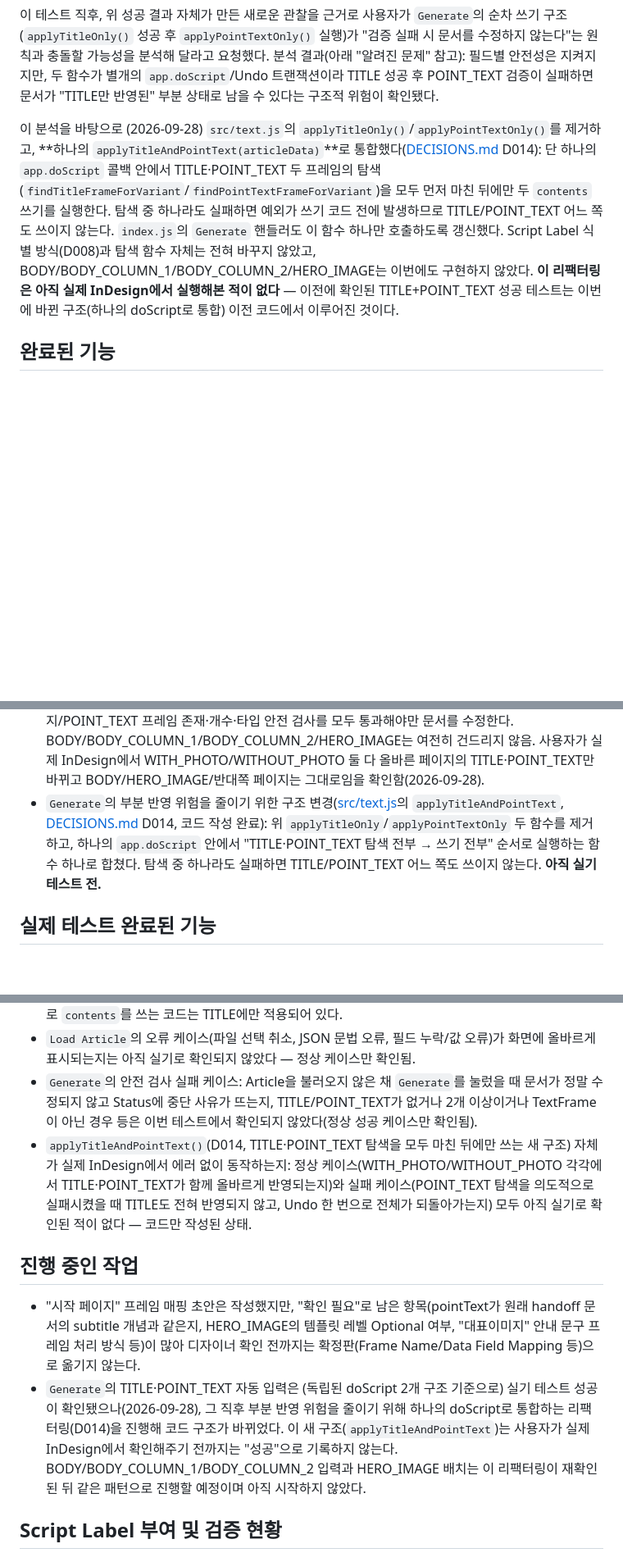
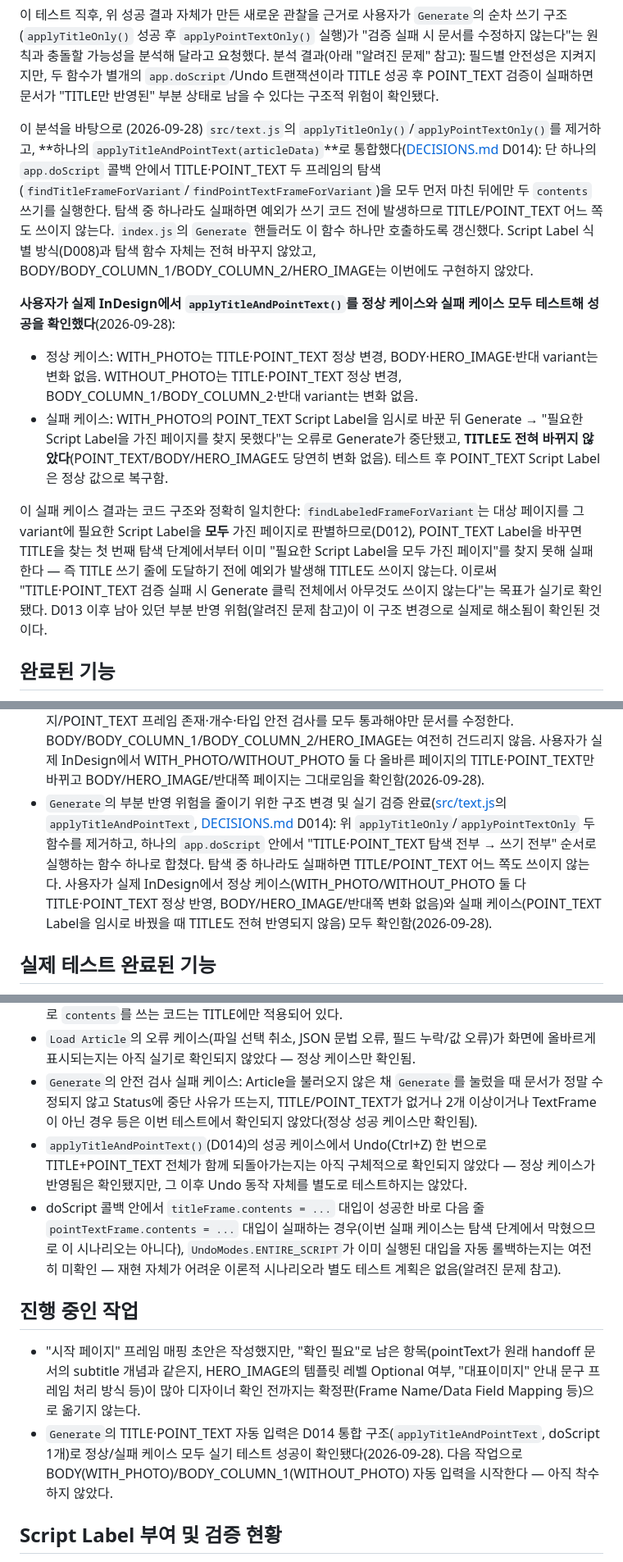
Before and after one commit to c2562322-ux/indesign-magazine-automation, a Markdown page: HANDOFF.md, 3 parts joined by grey strips. Shown at 82% size. Rendered like a GitHub page; blank space fills up the shorter version.

```diff
--- a/HANDOFF.md
+++ b/HANDOFF.md
@@ -38,7 +38,13 @@
 
 이 테스트 직후, 위 성공 결과 자체가 만든 새로운 관찰을 근거로 사용자가 `Generate`의 순차 쓰기 구조(`applyTitleOnly()` 성공 후 `applyPointTextOnly()` 실행)가 "검증 실패 시 문서를 수정하지 않는다"는 원칙과 충돌할 가능성을 분석해 달라고 요청했다. 분석 결과(아래 "알려진 문제" 참고): 필드별 안전성은 지켜지지만, 두 함수가 별개의 `app.doScript`/Undo 트랜잭션이라 TITLE 성공 후 POINT_TEXT 검증이 실패하면 문서가 "TITLE만 반영된" 부분 상태로 남을 수 있다는 구조적 위험이 확인됐다.
 
-이 분석을 바탕으로 (2026-09-28) `src/text.js`의 `applyTitleOnly()`/`applyPointTextOnly()`를 제거하고, **하나의 `applyTitleAndPointText(articleData)`**로 통합했다([DECISIONS.md](DECISIONS.md) D014): 단 하나의 `app.doScript` 콜백 안에서 TITLE·POINT_TEXT 두 프레임의 탐색(`findTitleFrameForVariant`/`findPointTextFrameForVariant`)을 모두 먼저 마친 뒤에만 두 `contents` 쓰기를 실행한다. 탐색 중 하나라도 실패하면 예외가 쓰기 코드 전에 발생하므로 TITLE/POINT_TEXT 어느 쪽도 쓰이지 않는다. `index.js`의 `Generate` 핸들러도 이 함수 하나만 호출하도록 갱신했다. Script Label 식별 방식(D008)과 탐색 함수 자체는 전혀 바꾸지 않았고, BODY/BODY_COLUMN_1/BODY_COLUMN_2/HERO_IMAGE는 이번에도 구현하지 않았다. **이 리팩터링은 아직 실제 InDesign에서 실행해본 적이 없다** — 이전에 확인된 TITLE+POINT_TEXT 성공 테스트는 이번에 바뀐 구조(하나의 doScript로 통합) 이전 코드에서 이루어진 것이다.
+이 분석을 바탕으로 (2026-09-28) `src/text.js`의 `applyTitleOnly()`/`applyPointTextOnly()`를 제거하고, **하나의 `applyTitleAndPointText(articleData)`**로 통합했다([DECISIONS.md](DECISIONS.md) D014): 단 하나의 `app.doScript` 콜백 안에서 TITLE·POINT_TEXT 두 프레임의 탐색(`findTitleFrameForVariant`/`findPointTextFrameForVariant`)을 모두 먼저 마친 뒤에만 두 `contents` 쓰기를 실행한다. 탐색 중 하나라도 실패하면 예외가 쓰기 코드 전에 발생하므로 TITLE/POINT_TEXT 어느 쪽도 쓰이지 않는다. `index.js`의 `Generate` 핸들러도 이 함수 하나만 호출하도록 갱신했다. Script Label 식별 방식(D008)과 탐색 함수 자체는 전혀 바꾸지 않았고, BODY/BODY_COLUMN_1/BODY_COLUMN_2/HERO_IMAGE는 이번에도 구현하지 않았다.
+
+**사용자가 실제 InDesign에서 `applyTitleAndPointText()`를 정상 케이스와 실패 케이스 모두 테스트해 성공을 확인했다**(2026-09-28):
+- 정상 케이스: WITH_PHOTO는 TITLE·POINT_TEXT 정상 변경, BODY·HERO_IMAGE·반대 variant는 변화 없음. WITHOUT_PHOTO는 TITLE·POINT_TEXT 정상 변경, BODY_COLUMN_1/BODY_COLUMN_2·반대 variant는 변화 없음.
+- 실패 케이스: WITH_PHOTO의 POINT_TEXT Script Label을 임시로 바꾼 뒤 Generate → "필요한 Script Label을 가진 페이지를 찾지 못했다"는 오류로 Generate가 중단됐고, **TITLE도 전혀 바뀌지 않았다**(POINT_TEXT/BODY/HERO_IMAGE도 당연히 변화 없음). 테스트 후 POINT_TEXT Script Label은 정상 값으로 복구함.
+
+이 실패 케이스 결과는 코드 구조와 정확히 일치한다: `findLabeledFrameForVariant`는 대상 페이지를 그 variant에 필요한 Script Label을 **모두** 가진 페이지로 판별하므로(D012), POINT_TEXT Label을 바꾸면 TITLE을 찾는 첫 번째 탐색 단계에서부터 이미 "필요한 Script Label을 모두 가진 페이지"를 찾지 못해 실패한다 — 즉 TITLE 쓰기 줄에 도달하기 전에 예외가 발생해 TITLE도 쓰이지 않는다. 이로써 "TITLE·POINT_TEXT 검증 실패 시 Generate 클릭 전체에서 아무것도 쓰이지 않는다"는 목표가 실기로 확인됐다. D013 이후 남아 있던 부분 반영 위험(알려진 문제 참고)이 이 구조 변경으로 실제로 해소됨이 확인된 것이다.
 
 ## 완료된 기능
 
@@ -55,7 +61,7 @@
 - `Load Article` 버튼 구현 및 실기 검증 완료 ([src/data.js](src/data.js)의 `loadArticleFile()`, [src/validation.js](src/validation.js)의 `validateArticleData()`/`formatArticleValidationReport()`): 파일 선택 대화상자로 JSON 파일을 골라 읽고, `JSON.parse` 실패/OPENING_PAGE 계약 위반을 구분해서 어떤 필드가 문제인지 `Article Log`와 콘솔에 표시. 검증 통과 시에만 `index.js`의 `currentArticleData`에 메모리 보관. InDesign 문서는 전혀 건드리지 않음(순수 로컬 파일 읽기+데이터 검증). 사용자가 실제 InDesign에서 두 샘플 파일 모두 "검증 통과"를 확인함(2026-09-23).
 - `Generate` 버튼으로 자동조판 쓰기(TITLE) 구현 및 실기 검증 완료 ([src/text.js](src/text.js)의 `applyTitleOnly`): `currentArticleData`의 `variant`에 맞는 "시작 페이지"를 `src/validation.js`의 Script Label 프로필로 찾아, 그 페이지의 TITLE Text Frame `contents`에 `title`만 입력. 대상 페이지/TITLE 프레임 존재·개수·타입 안전 검사를 모두 통과해야만 문서를 수정한다. 사용자가 실제 InDesign에서 WITH_PHOTO/WITHOUT_PHOTO 둘 다 올바른 페이지만 수정되고 반대쪽·다른 요소는 그대로임을 확인함(2026-09-23).
 - `Generate` 버튼으로 자동조판 쓰기(POINT_TEXT) 구현 및 실기 검증 완료 — **단, 이 검증은 아래 D014 리팩터링 이전 코드(`applyTitleOnly`+`applyPointTextOnly`, 독립된 doScript 2개) 기준이다**: TITLE 성공 후 이어서 POINT_TEXT Text Frame `contents`에 `pointText`만 입력. 대상 페이지/POINT_TEXT 프레임 존재·개수·타입 안전 검사를 모두 통과해야만 문서를 수정한다. BODY/BODY_COLUMN_1/BODY_COLUMN_2/HERO_IMAGE는 여전히 건드리지 않음. 사용자가 실제 InDesign에서 WITH_PHOTO/WITHOUT_PHOTO 둘 다 올바른 페이지의 TITLE·POINT_TEXT만 바뀌고 BODY/HERO_IMAGE/반대쪽 페이지는 그대로임을 확인함(2026-09-28).
-- `Generate`의 부분 반영 위험을 줄이기 위한 구조 변경([src/text.js](src/text.js)의 `applyTitleAndPointText`, [DECISIONS.md](DECISIONS.md) D014, 코드 작성 완료): 위 `applyTitleOnly`/`applyPointTextOnly` 두 함수를 제거하고, 하나의 `app.doScript` 안에서 "TITLE·POINT_TEXT 탐색 전부 → 쓰기 전부" 순서로 실행하는 함수 하나로 합쳤다. 탐색 중 하나라도 실패하면 TITLE/POINT_TEXT 어느 쪽도 쓰이지 않는다. **아직 실기 테스트 전.**
+- `Generate`의 부분 반영 위험을 줄이기 위한 구조 변경 및 실기 검증 완료([src/text.js](src/text.js)의 `applyTitleAndPointText`, [DECISIONS.md](DECISIONS.md) D014): 위 `applyTitleOnly`/`applyPointTextOnly` 두 함수를 제거하고, 하나의 `app.doScript` 안에서 "TITLE·POINT_TEXT 탐색 전부 → 쓰기 전부" 순서로 실행하는 함수 하나로 합쳤다. 탐색 중 하나라도 실패하면 TITLE/POINT_TEXT 어느 쪽도 쓰이지 않는다. 사용자가 실제 InDesign에서 정상 케이스(WITH_PHOTO/WITHOUT_PHOTO 둘 다 TITLE·POINT_TEXT 정상 반영, BODY/HERO_IMAGE/반대쪽 변화 없음)와 실패 케이스(POINT_TEXT Label을 임시로 바꿨을 때 TITLE도 전혀 반영되지 않음) 모두 확인함(2026-09-28).
 
 ## 실제 테스트 완료된 기능
 
@@ -81,12 +88,13 @@
 - `body`를 `BODY_COLUMN_1.contents`에 쓰면 실제로 `BODY_COLUMN_2`까지 올바르게 흐르는지는 아직 확인되지 않았다 — 지금까지 확인된 것은 "두 프레임이 텍스트 스레드로 연결돼 있다"는 사실뿐이고, 실제로 `contents`를 쓰는 코드는 TITLE에만 적용되어 있다.
 - `Load Article`의 오류 케이스(파일 선택 취소, JSON 문법 오류, 필드 누락/값 오류)가 화면에 올바르게 표시되는지는 아직 실기로 확인되지 않았다 — 정상 케이스만 확인됨.
 - `Generate`의 안전 검사 실패 케이스: Article을 불러오지 않은 채 `Generate`를 눌렀을 때 문서가 정말 수정되지 않고 Status에 중단 사유가 뜨는지, TITLE/POINT_TEXT가 없거나 2개 이상이거나 TextFrame이 아닌 경우 등은 이번 테스트에서 확인되지 않았다(정상 성공 케이스만 확인됨).
-- `applyTitleAndPointText()`(D014, TITLE·POINT_TEXT 탐색을 모두 마친 뒤에만 쓰는 새 구조) 자체가 실제 InDesign에서 에러 없이 동작하는지: 정상 케이스(WITH_PHOTO/WITHOUT_PHOTO 각각에서 TITLE·POINT_TEXT가 함께 올바르게 반영되는지)와 실패 케이스(POINT_TEXT 탐색을 의도적으로 실패시켰을 때 TITLE도 전혀 반영되지 않고, Undo 한 번으로 전체가 되돌아가는지) 모두 아직 실기로 확인된 적이 없다 — 코드만 작성된 상태.
+- `applyTitleAndPointText()`(D014)의 성공 케이스에서 Undo(Ctrl+Z) 한 번으로 TITLE+POINT_TEXT 전체가 함께 되돌아가는지는 아직 구체적으로 확인되지 않았다 — 정상 케이스가 반영됨은 확인됐지만, 그 이후 Undo 동작 자체를 별도로 테스트하지는 않았다.
+- doScript 콜백 안에서 `titleFrame.contents = ...` 대입이 성공한 바로 다음 줄 `pointTextFrame.contents = ...` 대입이 실패하는 경우(이번 실패 케이스는 탐색 단계에서 막혔으므로 이 시나리오는 아니다), `UndoModes.ENTIRE_SCRIPT`가 이미 실행된 대입을 자동 롤백하는지는 여전히 미확인 — 재현 자체가 어려운 이론적 시나리오라 별도 테스트 계획은 없음(알려진 문제 참고).
 
 ## 진행 중인 작업
 
 - "시작 페이지" 프레임 매핑 초안은 작성했지만, "확인 필요"로 남은 항목(pointText가 원래 handoff 문서의 subtitle 개념과 같은지, HERO_IMAGE의 템플릿 레벨 Optional 여부, "대표이미지" 안내 문구 프레임 처리 방식 등)이 많아 디자이너 확인 전까지는 확정판(Frame Name/Data Field Mapping 등)으로 옮기지 않는다.
-- `Generate`의 TITLE·POINT_TEXT 자동 입력은 (독립된 doScript 2개 구조 기준으로) 실기 테스트 성공이 확인됐으나(2026-09-28), 그 직후 부분 반영 위험을 줄이기 위해 하나의 doScript로 통합하는 리팩터링(D014)을 진행해 코드 구조가 바뀌었다. 이 새 구조(`applyTitleAndPointText`)는 사용자가 실제 InDesign에서 확인해주기 전까지는 "성공"으로 기록하지 않는다. BODY/BODY_COLUMN_1/BODY_COLUMN_2 입력과 HERO_IMAGE 배치는 이 리팩터링이 재확인된 뒤 같은 패턴으로 진행할 예정이며 아직 시작하지 않았다.
+- `Generate`의 TITLE·POINT_TEXT 자동 입력은 D014 통합 구조(`applyTitleAndPointText`, doScript 1개)로 정상/실패 케이스 모두 실기 테스트 성공이 확인됐다(2026-09-28). 다음 작업으로 BODY(WITH_PHOTO)/BODY_COLUMN_1(WITHOUT_PHOTO) 자동 입력을 시작한다 — 아직 착수하지 않았다.
 
 ## Script Label 부여 및 검증 현황
 
```
Also changed, not shown: other parts of HANDOFF.md (+10 -13 lines), DECISIONS.md (+2 -2 lines), WORKLOG.md (+29 -0 lines).
